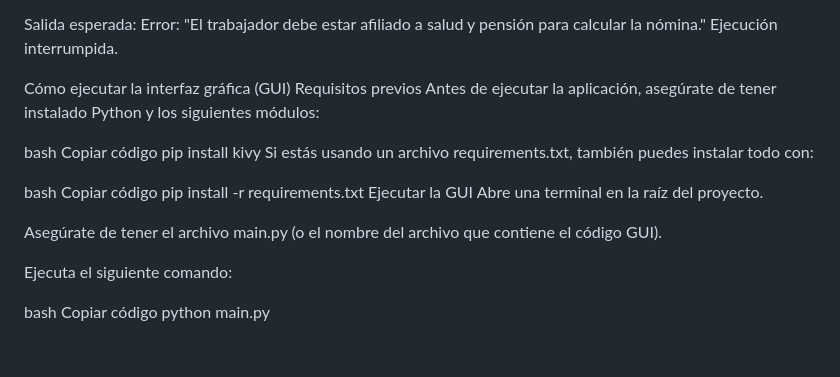
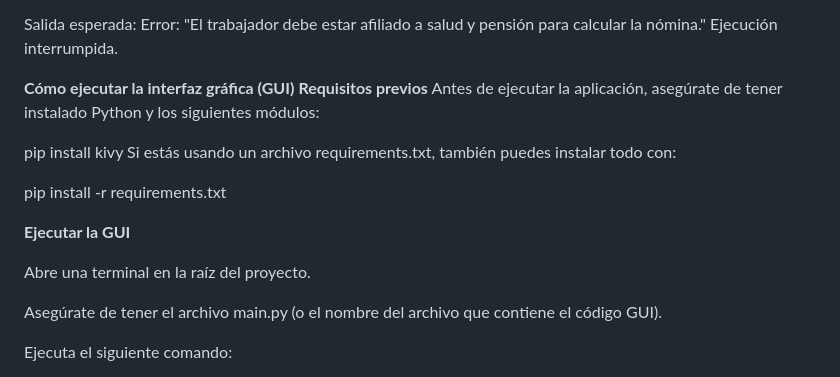
Before and after one commit to Mayday3003/LIQUIDADOR-DE-NOMINA, a Markdown page: README.md, the part around the change printed below. Rendered like a GitHub page; blank space fills up the shorter version.

Commit message:
reame actualizado

```diff
--- a/README.md
+++ b/README.md
@@ -283,25 +284,25 @@ Salida esperada:
 Error: "El trabajador debe estar afiliado a salud y pensión para calcular la nómina."
 Ejecución interrumpida.
 
- Cómo ejecutar la interfaz gráfica (GUI)
- Requisitos previos
+
+ **Cómo ejecutar la interfaz gráfica (GUI)**
+**Requisitos previos**
 Antes de ejecutar la aplicación, asegúrate de tener instalado Python y los siguientes módulos:
 
-bash
-Copiar código
+
 pip install kivy
  Si estás usando un archivo requirements.txt, también puedes instalar todo con:
 
-bash
-Copiar código
+
 pip install -r requirements.txt
- Ejecutar la GUI
+
+ **Ejecutar la GUI**
+
 Abre una terminal en la raíz del proyecto.
 
 Asegúrate de tener el archivo main.py (o el nombre del archivo que contiene el código GUI).
 
 Ejecuta el siguiente comando:
 
-bash
-Copiar código
+
 python main.py
```
Also changed, not shown: other parts of README.md (+1 -0 lines).
